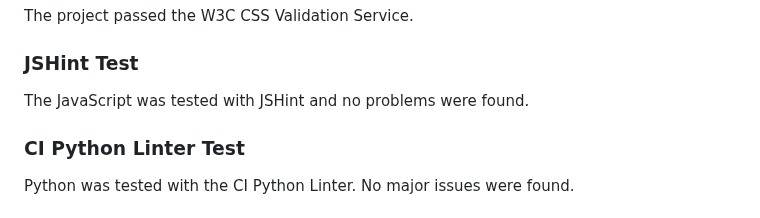
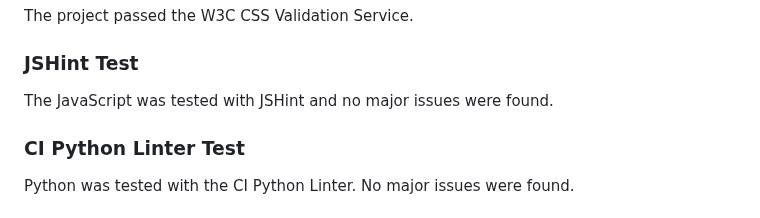
Before and after one commit to CatherineP37/project_5, a Markdown page: README.md, the part around the change. Drawn GitHub-style.

Commit message:
Add test results to README.md

```diff
--- a/README.md
+++ b/README.md
@@ -169,7 +169,7 @@ The project passed the W3C CSS Validation Service.
 
 ### JSHint Test
 
-The JavaScript was tested with JSHint and no problems were found.
+The JavaScript was tested with JSHint and no major issues were found.
 
 ### CI Python Linter Test
 
```
